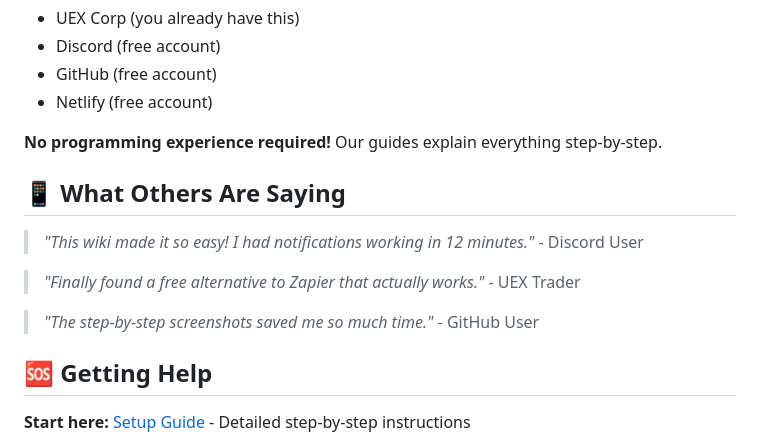
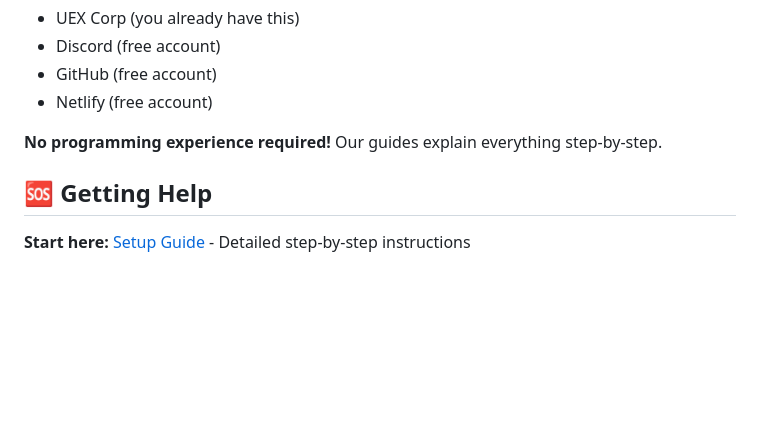
Before and after one commit to jenkor/UEX-Discord-Integration, a Markdown page: README.md, the part around the change. Drawn GitHub-style; blank space fills up the shorter version.

Commit message:
removed fake responses

```diff
--- a/README.md
+++ b/README.md
@@ -85,14 +85,6 @@ Negotiation: abc123def456...
 
 **No programming experience required!** Our guides explain everything step-by-step.
 
-## 📱 What Others Are Saying
-
-> *"This wiki made it so easy! I had notifications working in 12 minutes."* - Discord User
-
-> *"Finally found a free alternative to Zapier that actually works."* - UEX Trader
-
-> *"The step-by-step screenshots saved me so much time."* - GitHub User
-
 ## 🆘 Getting Help
 
 **Start here:** [Setup Guide](wiki/Setup-Guide.md) - Detailed step-by-step instructions
```
